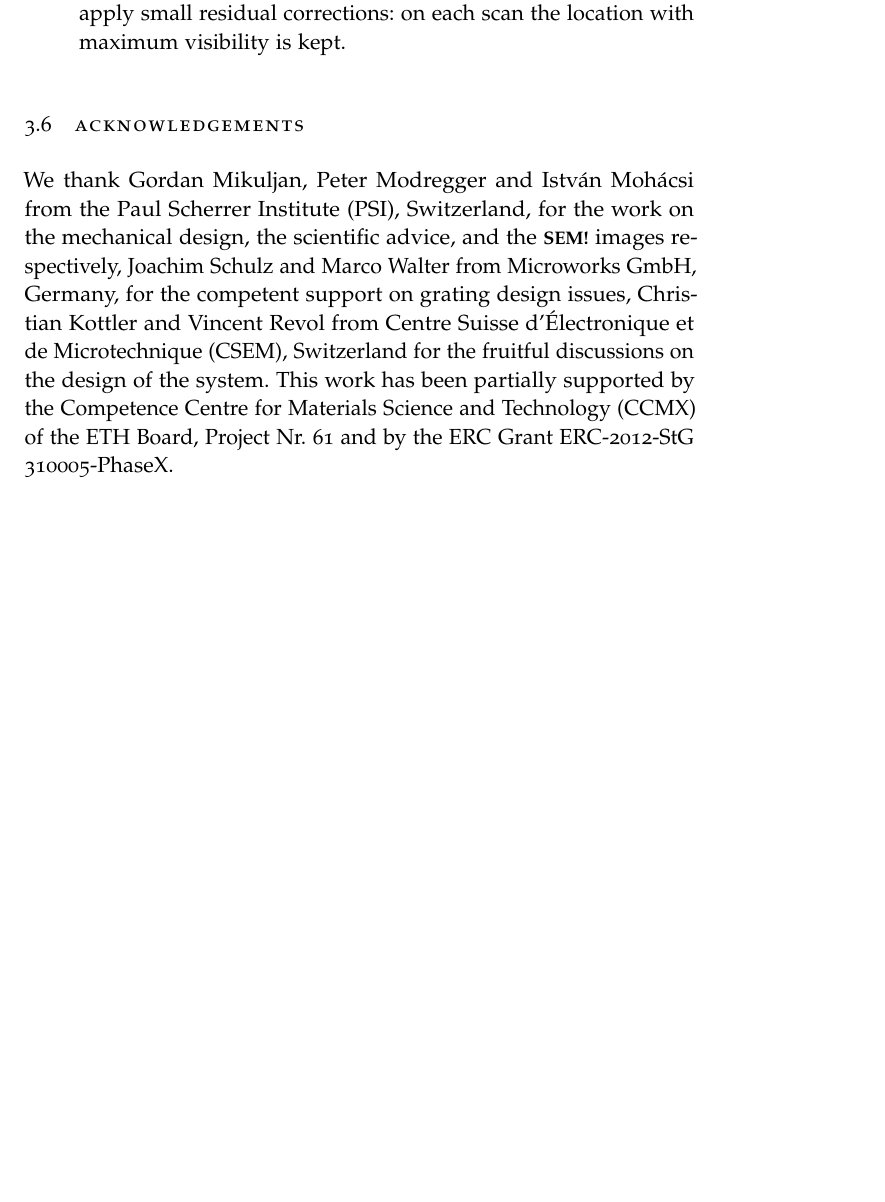
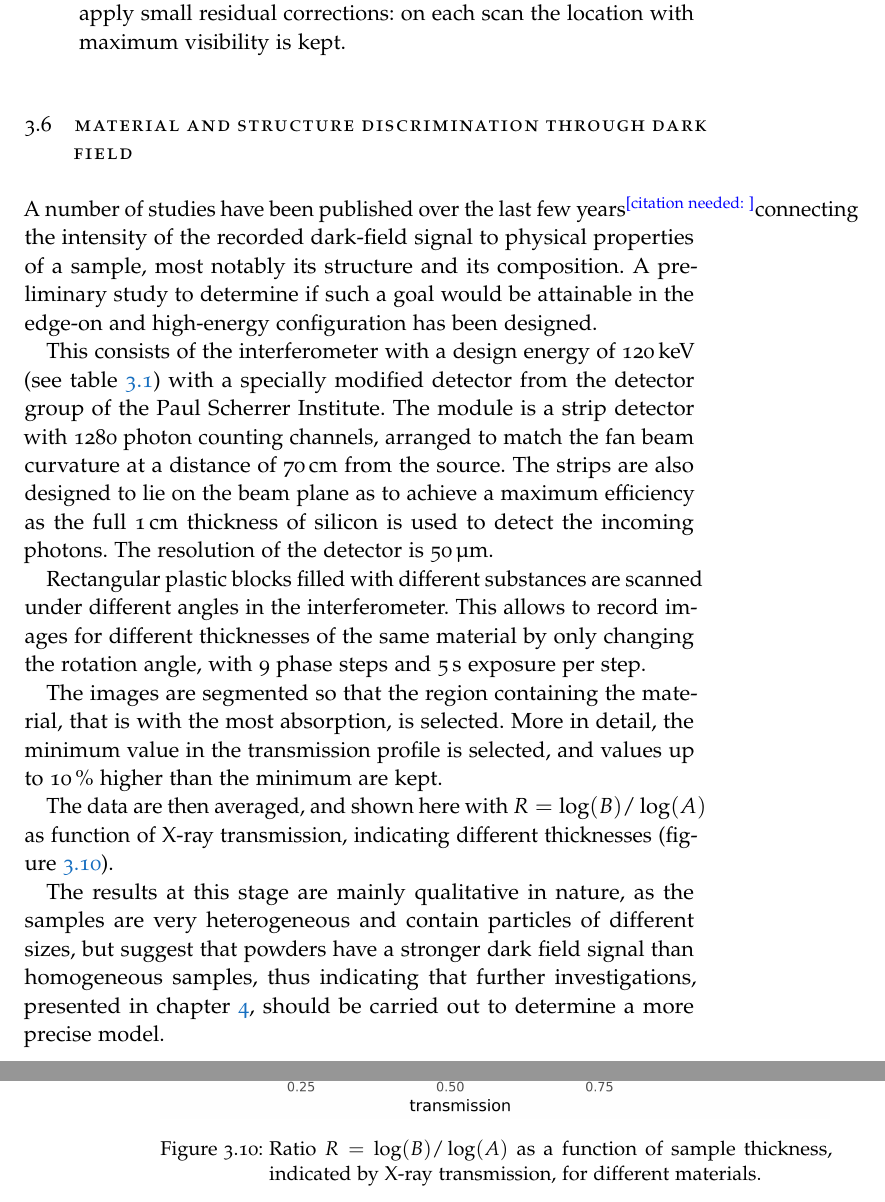
Before and after one commit to enucatl-phd/phd-thesis, a LaTeX thesis (ClassicThesis.tex, which reads Chapters/Chapter03.tex): part of page 39 of 59 before the commit and two parts of pages 39 and 42 of 59 after it, the two joined at a grey line, cut so that both start at the same text, the shorter picture padded with empty space. Compiled offline with pdfLaTeX.

Commit message:
add powders

```diff
--- a/Chapters/Chapter03.tex
+++ b/Chapters/Chapter03.tex
@@ -481,14 +481,48 @@ section from the top.}
     \label{fig:alignment-x}
 \end{figure}
 
-\section{Acknowledgements}
-We thank Gordan Mikuljan, Peter Modregger and István Mohácsi from the Paul
-Scherrer Institute (PSI), Switzerland, for the
-work on the mechanical design, the scientific advice, and the \ac{SEM} images
-respectively, Joachim Schulz and Marco Walter from
-Microworks GmbH, Germany, for the competent support on grating design
-issues, Christian Kottler and Vincent Revol from Centre Suisse
-d'\'Electronique et de Microtechnique (CSEM), Switzerland for the fruitful
-discussions on the design of the system. This work has been partially
-supported by the Competence Centre for Materials Science and Technology
-(CCMX) of the ETH Board, Project Nr. 61 and by the ERC Grant ERC-2012-StG 310005-PhaseX.
+\section{Material and structure discrimination through dark field}
+A number of studies have been published over the last few years\cn
+connecting the intensity of the recorded dark-field signal to physical
+properties of a sample, most notably its structure and its composition. A
+preliminary study to determine if such a goal would be attainable in the
+edge-on and high-energy configuration has been designed.
+
+This consists of the interferometer with a design energy of
+\SI{120}{\kilo\eV} (see table~\ref{tab:gratings}) with a specially modified
+detector from the detector group of the Paul Scherrer Institute. The
+module is a strip detector with 1280 photon counting channels, arranged to
+match the fan beam curvature at a distance of \SI{70}{\centi\meter} from the
+source. The strips are also designed to lie on the beam plane as to achieve
+a maximum efficiency as the full \SI{1}{\centi\meter} thickness of silicon
+is used to detect the incoming photons. The resolution of the detector is
+\SI{50}{\micro\meter}.
+
+Rectangular plastic blocks filled with different substances are scanned
+under different angles in the interferometer. This allows to record images
+for different thicknesses of the same material by only changing the rotation
+angle, with \num{9} phase steps and \SI{5}{\second} exposure per step.
+
+The images are segmented so that the region containing the material, that is
+with the most absorption, is selected. More in detail, the minimum value in
+the transmission profile is selected, and values up to
+\SI{10}{\percent} higher than the minimum are kept.
+
+The data are then averaged, and shown here with $R = \log(B) / \log(A)$ as
+function of X-ray transmission, indicating different thicknesses
+(figure~\ref{fig:powders}).
+
+\begin{figure}[ht]
+    \centering
+    \includegraphics[width=\textwidth]{gfx/powders-aggregated.png}
+    \caption{Ratio $R = \log(B) / \log(A)$ as a function of sample
+    thickness, indicated by X-ray transmission, for different materials.}
+    \label{fig:powders}
+\end{figure}
+
+The results at this stage are mainly qualitative in nature, as the samples
+are very heterogeneous and contain particles of different sizes, but suggest
+that powders have a stronger dark field signal than homogeneous samples,
+thus indicating that further investigations, presented in
+chapter~\ref{ch:lung-dark-field}, should be carried out to determine a more
+precise model.
```
Also changed, not shown: gfx/powders-aggregated.png (added). Lines whose indentation alone changed are shown as unchanged.
